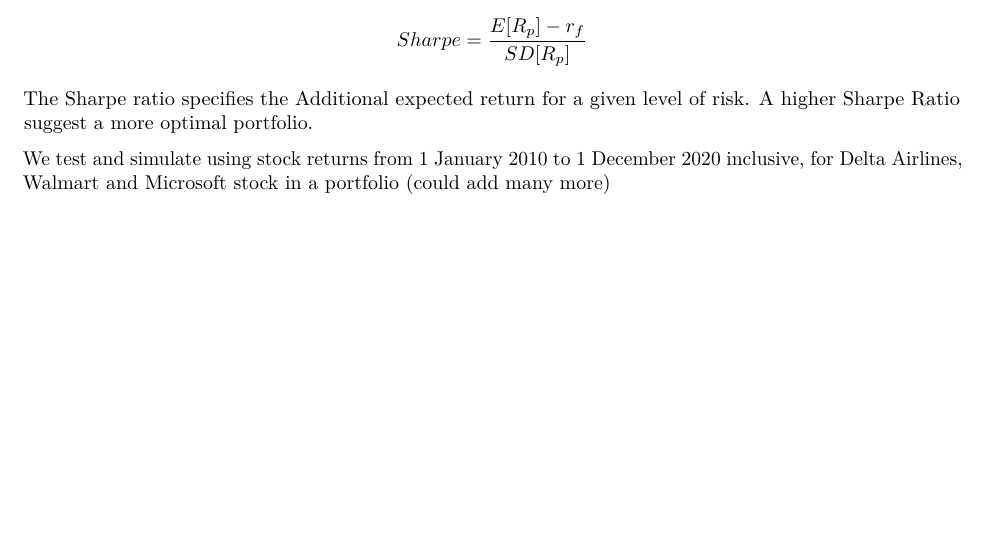
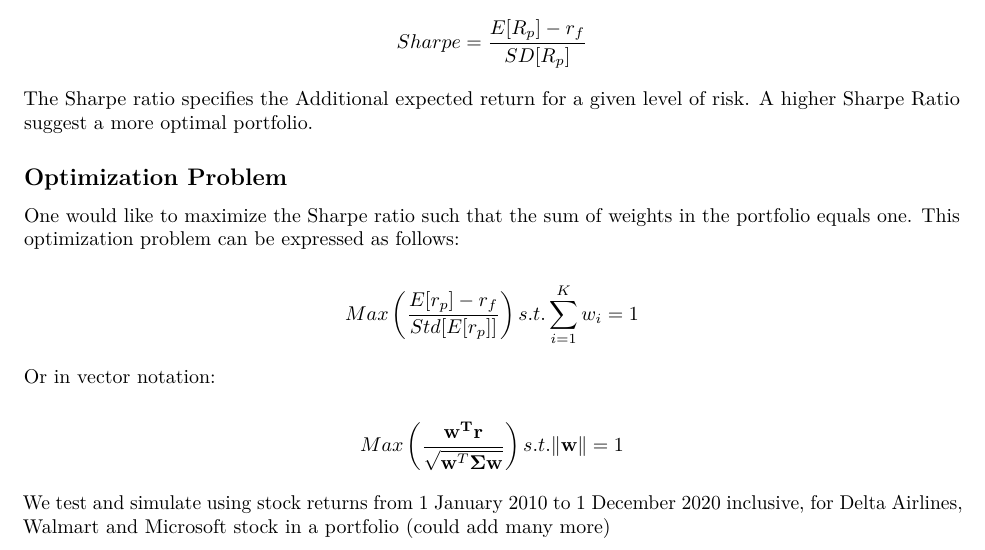
Before and after one commit to Philiphindle/Discretized-objective-function-optimization-via-stepwise-selection, an R Markdown document (Report.Rmd): part of the page before the commit and part of page 1 of 2 after it, cut so that both start at the same text, the shorter picture padded with empty space. Rendered offline with R 4.5, knitr and Pandoc, then LaTeX, with nearby package versions.

Commit message:
Optimization Equation

```diff
--- a/Report.Rmd
+++ b/Report.Rmd
@@ -30,6 +30,15 @@ $$Sharpe = \frac{E[R_p] - r_f}{SD[R_p]}$$
 
 The Sharpe ratio specifies the Additional expected return for a given level of risk. A higher Sharpe Ratio suggest a more optimal portfolio.
 
+## Optimization Problem
+
+One would like to maximize the Sharpe ratio such that the sum of weights in the portfolio equals one. This optimization problem can be expressed as follows:
+
+$$Max \left( \frac{E[r_p] - r_f}{Std[E[r_p]]} \right) s.t. \sum_{i = 1}^{K} w_i = 1$$
+
+Or in vector notation:
+
+$$Max \left( \frac{\mathbf{w^Tr}}{\sqrt{\mathbf{w}^T \mathbf{\Sigma} \mathbf{w}}} \right) s.t. \|\mathbf{w}\| = 1$$
 
 We test and simulate using stock returns from 1 January 2010 to 1 December 2020 inclusive, for Delta Airlines, Walmart and Microsoft stock in a portfolio (could add many more)
 
```
